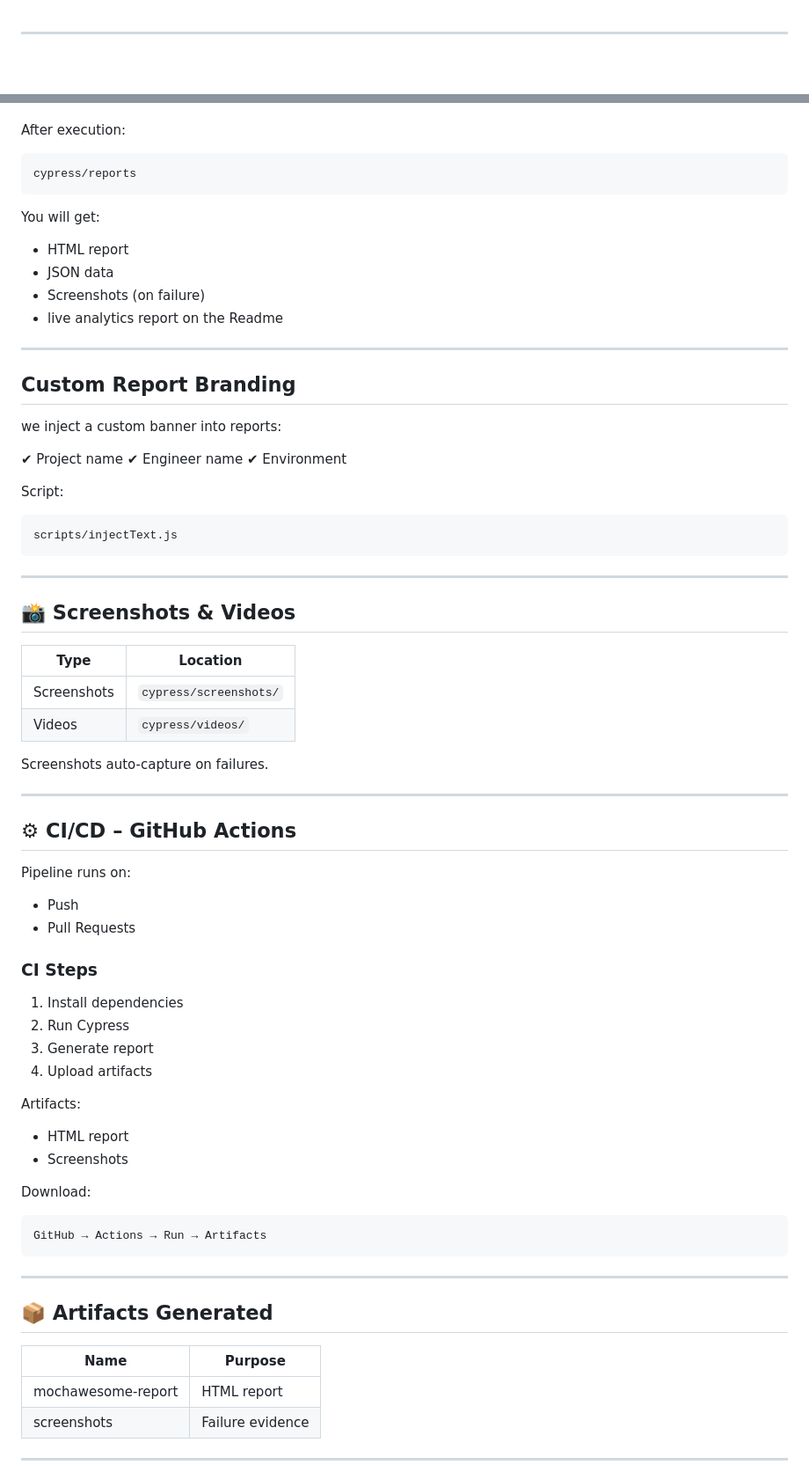
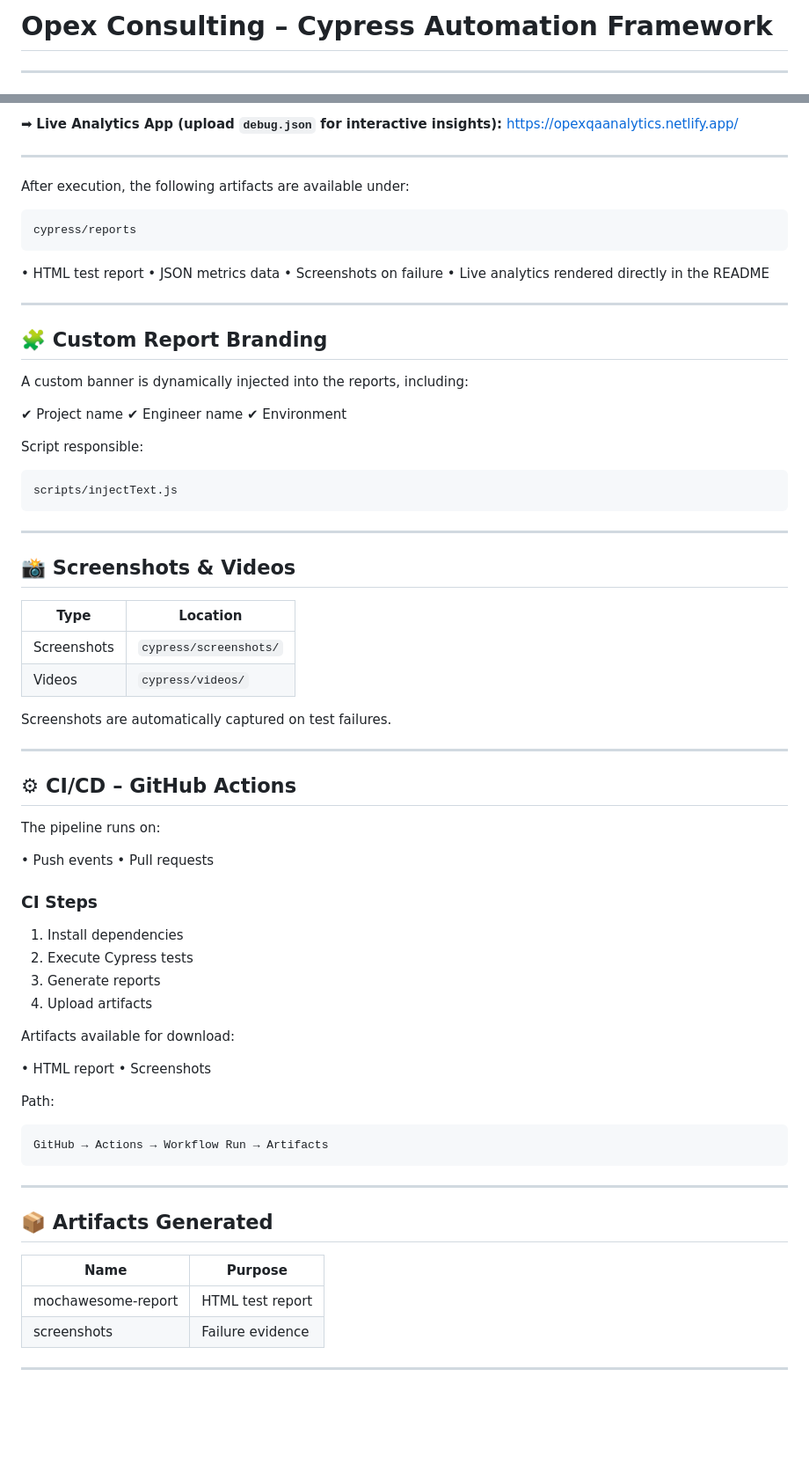
Before and after one commit to sphinx010/OpexConsulting_LP_Automated_Suite-, a Markdown page: README.md, 2 parts joined by grey strips. Shown at 88% size. Drawn GitHub-style; blank space fills up the shorter version.

````diff
--- a/README.md
+++ b/README.md
@@ -1,5 +1,4 @@
-
-
+# Opex Consulting – Cypress Automation Framework
 
 ---
 
@@ -224,34 +221,33 @@ Alternatively you can view the app to upload debug.json artifacts here for live
 
+➡ **Live Analytics App (upload ********`debug.json`******** for interactive insights):**
+[https://opexqaanalytics.netlify.app/](https://opexqaanalytics.netlify.app/)
 
+---
 
+After execution, the following artifacts are available under:
 
-
-After execution:
-
-```
+```text
 cypress/reports
 ```
 
-You will get:
-
-* HTML report
-* JSON data
-* Screenshots (on failure)
-* live analytics report on the Readme
+• HTML test report
+• JSON metrics data
+• Screenshots on failure
+• Live analytics rendered directly in the README
 
 ---
 
-## Custom Report Branding
+## 🧩 Custom Report Branding
 
-we inject a custom banner into reports:
+A custom banner is dynamically injected into the reports, including:
 
 ✔ Project name
 ✔ Engineer name
 ✔ Environment
 
-Script:
+Script responsible:
 
-```
+```text
 scripts/injectText.js
 ```
 
@@ -264,33 +260,33 @@ scripts/injectText.js
 | Screenshots | `cypress/screenshots/` |
 | Videos      | `cypress/videos/`      |
 
-Screenshots auto-capture on failures.
+Screenshots are automatically captured on test failures.
 
 ---
 
 ## ⚙ CI/CD – GitHub Actions
 
-Pipeline runs on:
+The pipeline runs on:
 
-* Push
-* Pull Requests
+• Push events
+• Pull requests
 
 ### CI Steps
 
 1. Install dependencies
-2. Run Cypress
-3. Generate report
+2. Execute Cypress tests
+3. Generate reports
 4. Upload artifacts
 
-Artifacts:
+Artifacts available for download:
 
-* HTML report
-* Screenshots
+• HTML report
+• Screenshots
 
-Download:
+Path:
 
-```
-GitHub → Actions → Run → Artifacts
+```text
+GitHub → Actions → Workflow Run → Artifacts
 ```
 
 ---
@@ -299,7 +295,7 @@ GitHub → Actions → Run → Artifacts
 
 | Name               | Purpose          |
 | ------------------ | ---------------- |
-| mochawesome-report | HTML report      |
+| mochawesome-report | HTML test report |
 | screenshots        | Failure evidence |
 
 ---
````
Also changed, not shown: other parts of README.md (+69 -73 lines).
